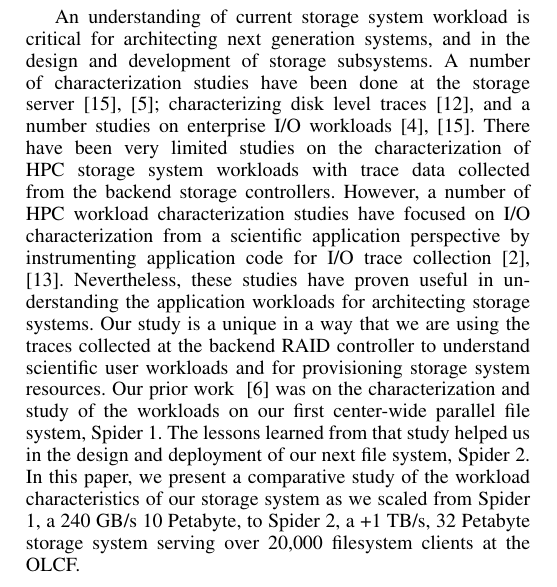
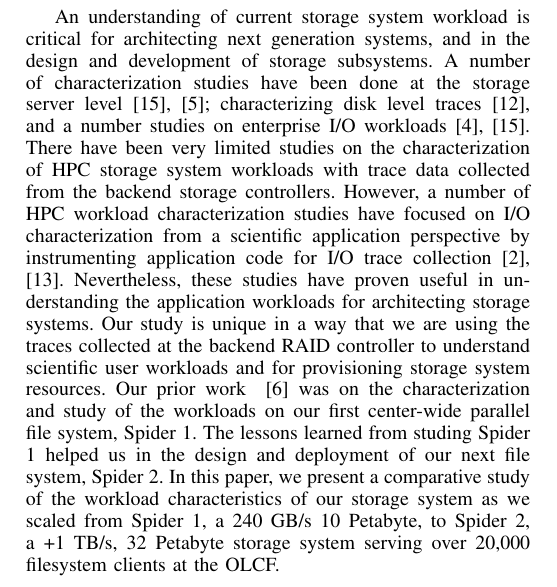
Before and after one commit to fwang2/pdsw15-workload, a LaTeX paper (paper.tex, which reads intro.tex): part of one column of page 1 of 5, cut so that both start at the same text. Compiled offline with pdfLaTeX.

Commit message:
Changes based on comments from Quinn Mitchell and a professional editor.
--
-Jason

```diff
--- a/intro.tex
+++ b/intro.tex
@@ -18,7 +18,7 @@
 An understanding of current storage system workload is critical for
 architecting next generation systems, and in the design and development of
 storage subsystems. A number of characterization studies have been done at the
-storage server~\cite{hpca04:zhang, iiswc08:swaroop}; characterizing disk level
+storage server level~\cite{hpca04:zhang, iiswc08:swaroop}; characterizing disk level
 traces~\cite{ sigmetrics09:alma}, and a number studies on enterprise I/O
 workloads~\cite{gmach2007workload, hpca04:zhang}. There have been very limited
 studies on the characterization of HPC storage system workloads with trace
@@ -27,12 +27,12 @@
 scientific application perspective by instrumenting application code for I/O
 trace collection~\cite{Carns:2011, shan2008characterizing}. Nevertheless,
 these studies have proven useful in understanding the application workloads
-for architecting storage systems. Our study is a unique in a way that we are
+for architecting storage systems. Our study is unique in a way that we are
 using the traces collected at the backend RAID controller to understand
 scientific user workloads and for provisioning storage system resources. Our
 prior work ~\cite{ spider1-workload} was on the characterization and study of
 the workloads on our first center-wide parallel file system, Spider 1. The
-lessons learned from that study helped us in the design and deployment of our
+lessons learned from studing Spider 1 helped us in the design and deployment of our
 next file system, Spider 2. In this paper, we present a comparative study of
 the workload characteristics of our storage system as we scaled from Spider 1,
 a 240 GB/s 10 Petabyte, to Spider 2, a +1 TB/s, 32 Petabyte storage system
```
